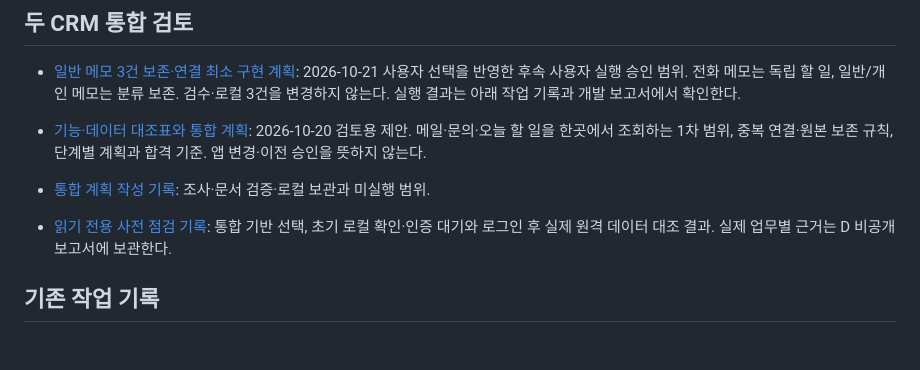
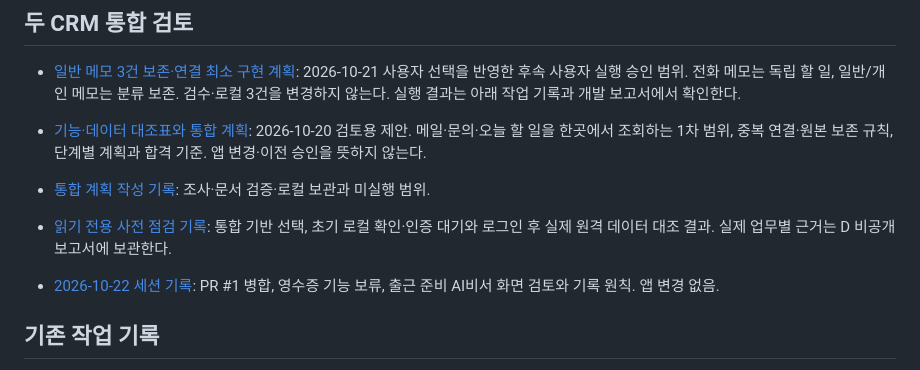
Before and after one commit to Candy-Park/sp-sales-crm, a Markdown page: docs/README.md, the part around the change. GitHub-like rendering; blank space fills up the shorter version.

```diff
--- a/docs/README.md
+++ b/docs/README.md
@@ -24,6 +24,7 @@
 - [기능·데이터 대조표와 통합 계획](decisions/crm-integration-plan.md): 2026-10-20 검토용 제안. 메일·문의·오늘 할 일을 한곳에서 조회하는 1차 범위, 중복 연결·원본 보존 규칙, 단계별 계획과 합격 기준. 앱 변경·이전 승인을 뜻하지 않는다.
 - [통합 계획 작성 기록](operations/2026-10-20-crm-integration-planning.md): 조사·문서 검증·로컬 보관과 미실행 범위.
 - [읽기 전용 사전 점검 기록](operations/2026-10-21-crm-readonly-audit.md): 통합 기반 선택, 초기 로컬 확인·인증 대기와 로그인 후 실제 원격 데이터 대조 결과. 실제 업무별 근거는 D 비공개 보고서에 보관한다.
+- [2026-10-22 세션 기록](operations/2026-10-22-session-record.md): PR #1 병합, 영수증 기능 보류, 출근 준비 AI비서 화면 검토와 기록 원칙. 앱 변경 없음.
 
 ## 기존 작업 기록
 
```
Also changed, not shown: docs/decisions/review-and-decisions.md (+23 -0 lines), docs/operations/2026-10-22-session-record.md (added, +32 -0 lines).
